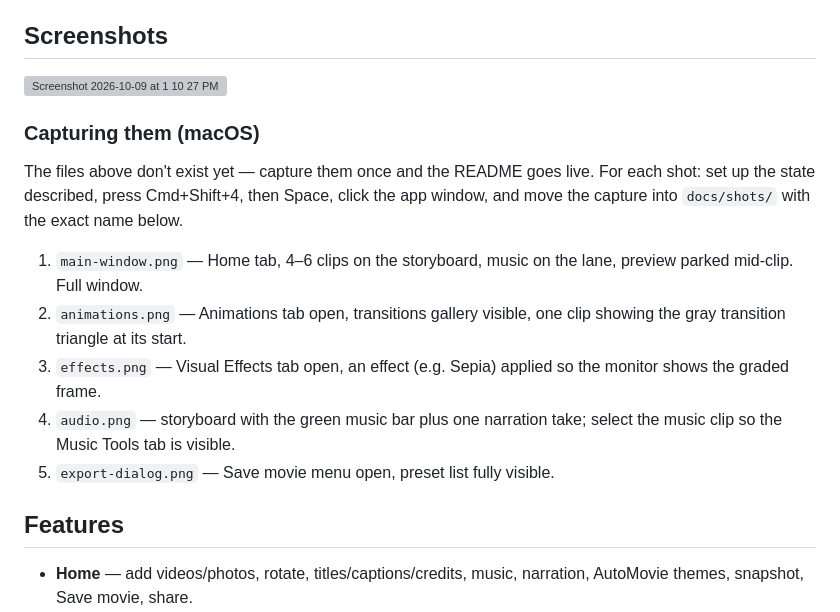
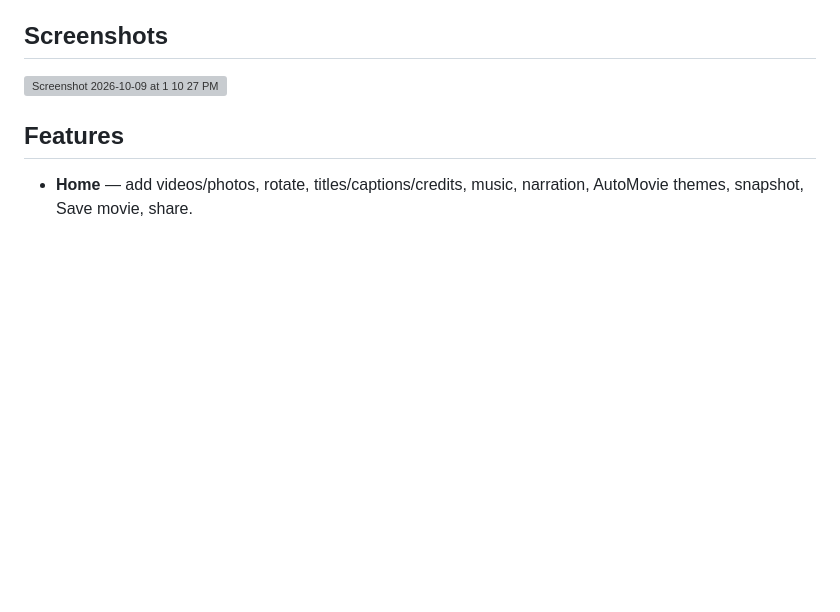
Before and after one commit to friendlyonion/MacMovieMaker, a Markdown page: README.md, the part around the change. Drawn GitHub-style; blank space fills up the shorter version; grey boxes are pictures that could not be loaded.

Commit message:
Remove macOS screenshot capture instructions
Removed macOS screenshot capture instructions from README.

```diff
--- a/README.md
+++ b/README.md
@@ -21,23 +21,6 @@ Built with Tauri (Rust + web frontend); FFmpeg does all video work.
 
 ## Screenshots
 <img width="1369" height="795" alt="Screenshot 2026-10-09 at 1 10 27 PM" src="https://github.com/user-attachments/assets/f4a32e41-eeef-4e5b-8b62-fbfbc2fa8758" />
-
-### Capturing them (macOS)
-
-The files above don't exist yet — capture them once and the README goes live.
-For each shot: set up the state described, press Cmd+Shift+4, then Space,
-click the app window, and move the capture into `docs/shots/` with the exact
-name below.
-
-1. `main-window.png` — Home tab, 4–6 clips on the storyboard, music on the
-   lane, preview parked mid-clip. Full window.
-2. `animations.png` — Animations tab open, transitions gallery visible, one
-   clip showing the gray transition triangle at its start.
-3. `effects.png` — Visual Effects tab open, an effect (e.g. Sepia) applied so
-   the monitor shows the graded frame.
-4. `audio.png` — storyboard with the green music bar plus one narration take;
-   select the music clip so the Music Tools tab is visible.
-5. `export-dialog.png` — Save movie menu open, preset list fully visible.
 
 ## Features
 
```
